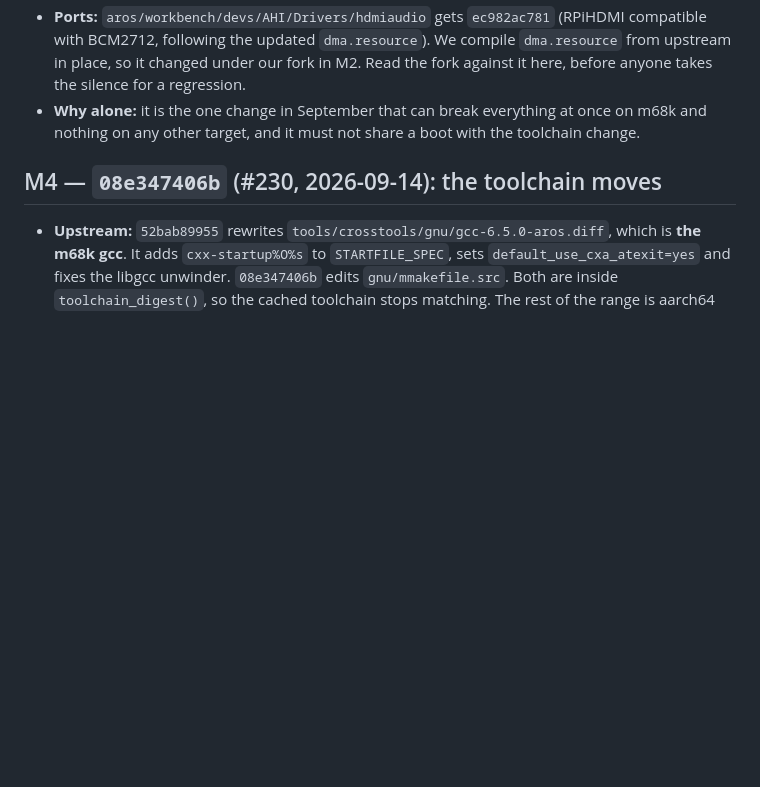
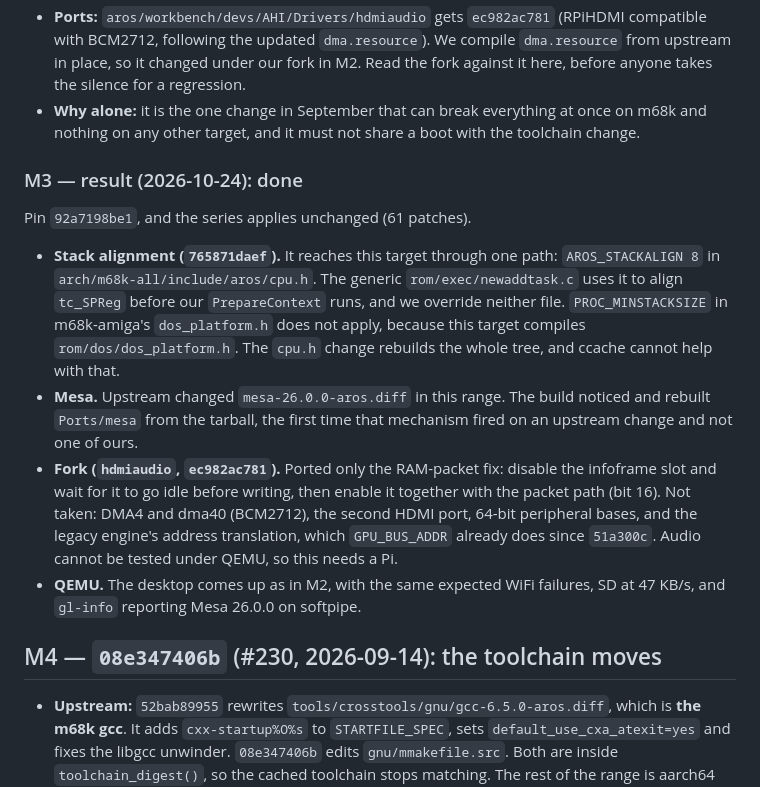
Before and after one commit to JJDSNT/bellatrix, a Markdown page: AI_context/issues/ISSUE-0088.md, the part around the change. Drawn GitHub-style; blank space fills up the shorter version.

Commit message:
docs(issues): record M3
Co-Authored-By: Claude Opus 5.5 <noreply@anthropic.com>
Claude-Session: https://claude.ai/code/session_01NzNezvrW2KD5imQDPTCTM5

```diff
--- a/AI_context/issues/ISSUE-0088.md
+++ b/AI_context/issues/ISSUE-0088.md
@@ -451,6 +451,31 @@ failures are the expected ones, and SD reads at 41 KB/s (single run).
   everything at once on m68k and nothing on any other target, and it must
   not share a boot with the toolchain change.
 
+### M3 — result (2026-10-24): done
+
+Pin `92a7198be1`, and the series applies unchanged (61 patches).
+
+- **Stack alignment (`765871daef`).** It reaches this target through one
+  path: `AROS_STACKALIGN 8` in `arch/m68k-all/include/aros/cpu.h`. The
+  generic `rom/exec/newaddtask.c` uses it to align `tc_SPReg` before our
+  `PrepareContext` runs, and we override neither file.
+  `PROC_MINSTACKSIZE` in m68k-amiga's `dos_platform.h` does not apply,
+  because this target compiles `rom/dos/dos_platform.h`. The `cpu.h`
+  change rebuilds the whole tree, and ccache cannot help with that.
+- **Mesa.** Upstream changed `mesa-26.0.0-aros.diff` in this range. The
+  build noticed and rebuilt `Ports/mesa` from the tarball, the first time
+  that mechanism fired on an upstream change and not one of ours.
+- **Fork (`hdmiaudio`, `ec982ac781`).** Ported only the RAM-packet fix:
+  disable the infoframe slot and wait for it to go idle before writing,
+  then enable it together with the packet path (bit 16). Not taken: DMA4
+  and dma40 (BCM2712), the second HDMI port, 64-bit peripheral bases, and
+  the legacy engine's address translation, which `GPU_BUS_ADDR` already
+  does since `51a300c`. Audio cannot be tested under QEMU, so this needs
+  a Pi.
+- **QEMU.** The desktop comes up as in M2, with the same expected WiFi
+  failures, SD at 47 KB/s, and `gl-info` reporting Mesa 26.0.0 on
+  softpipe.
+
 ## M4 — `08e347406b` (#230, 2026-09-14): the toolchain moves
 
 - **Upstream:** `52bab89955` rewrites `tools/crosstools/gnu/gcc-6.5.0-aros.diff`,
```
